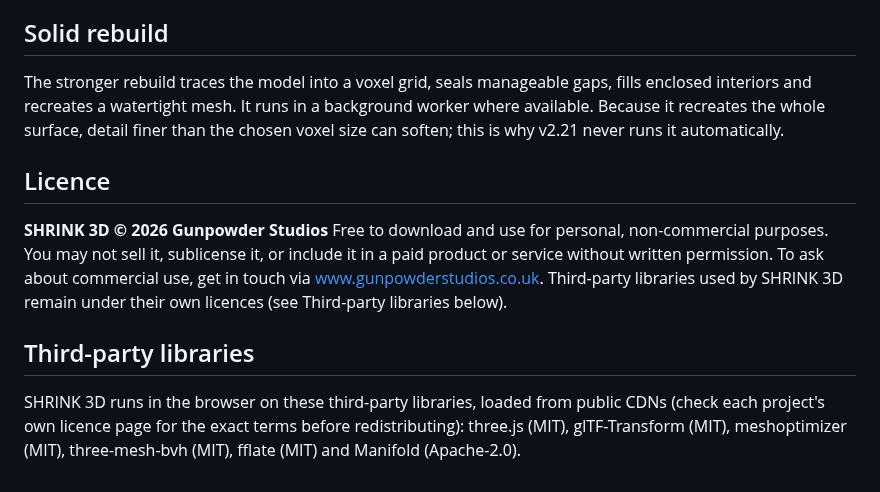
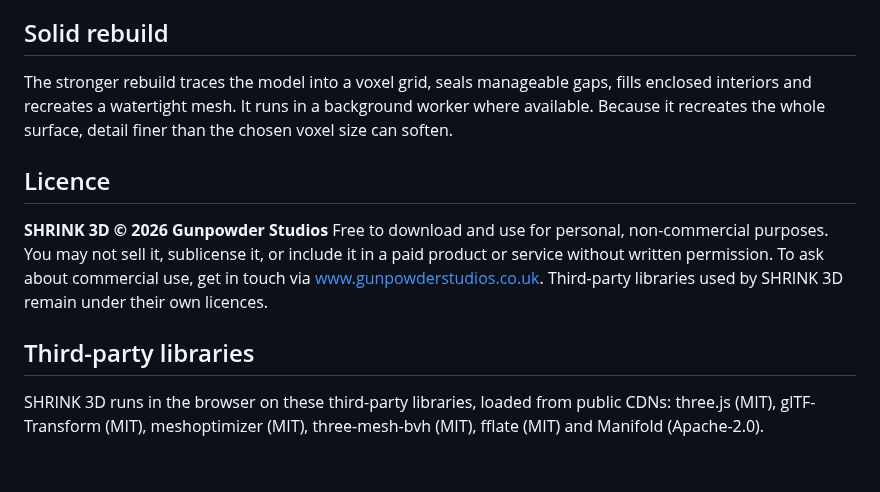
Before and after one commit to gunpowderstudios/shrink, a Markdown page: README.md, the part around one of its changes. GitHub-like rendering.

```diff
--- a/README.md
+++ b/README.md
@@ -40,12 +49,11 @@ After reduction/fusing, the existing solid check still runs as a second safety p
 
 ## Solid rebuild
-The stronger rebuild traces the model into a voxel grid, seals manageable gaps, fills enclosed interiors and recreates a watertight mesh. It runs in a background worker where available. Because it recreates the whole surface, detail finer than the chosen voxel size can soften; this is why v2.21 never runs it automatically.
+The stronger rebuild traces the model into a voxel grid, seals manageable gaps, fills enclosed interiors and recreates a watertight mesh. It runs in a background worker where available. Because it recreates the whole surface, detail finer than the chosen voxel size can soften.
 
 ## Licence
 **SHRINK 3D © 2026 Gunpowder Studios**
 Free to download and use for personal, non-commercial purposes. You may not sell it, sublicense it, or include it in a paid product or service without written permission. To ask about commercial use, get in touch via www.gunpowderstudios.co.uk.
-Third-party libraries used by SHRINK 3D remain under their own licences (see Third-party libraries below).
+Third-party libraries used by SHRINK 3D remain under their own licences.
 
 ## Third-party libraries
-SHRINK 3D runs in the browser on these third-party libraries, loaded from public CDNs (check each project's own licence page for the exact terms before redistributing):
-three.js (MIT), glTF-Transform (MIT), meshoptimizer (MIT), three-mesh-bvh (MIT), fflate (MIT) and Manifold (Apache-2.0).
+SHRINK 3D runs in the browser on these third-party libraries, loaded from public CDNs: three.js (MIT), glTF-Transform (MIT), meshoptimizer (MIT), three-mesh-bvh (MIT), fflate (MIT) and Manifold (Apache-2.0).
```
Also changed, not shown: other parts of README.md (+37 -28 lines).
